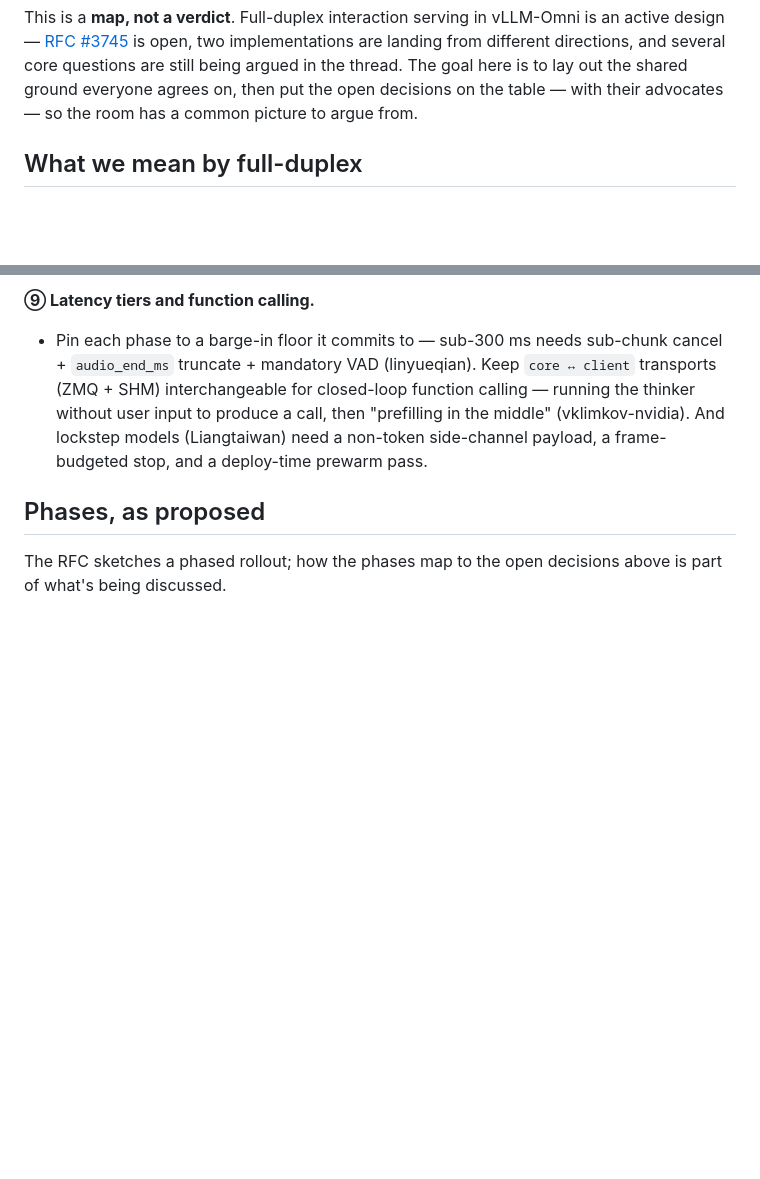
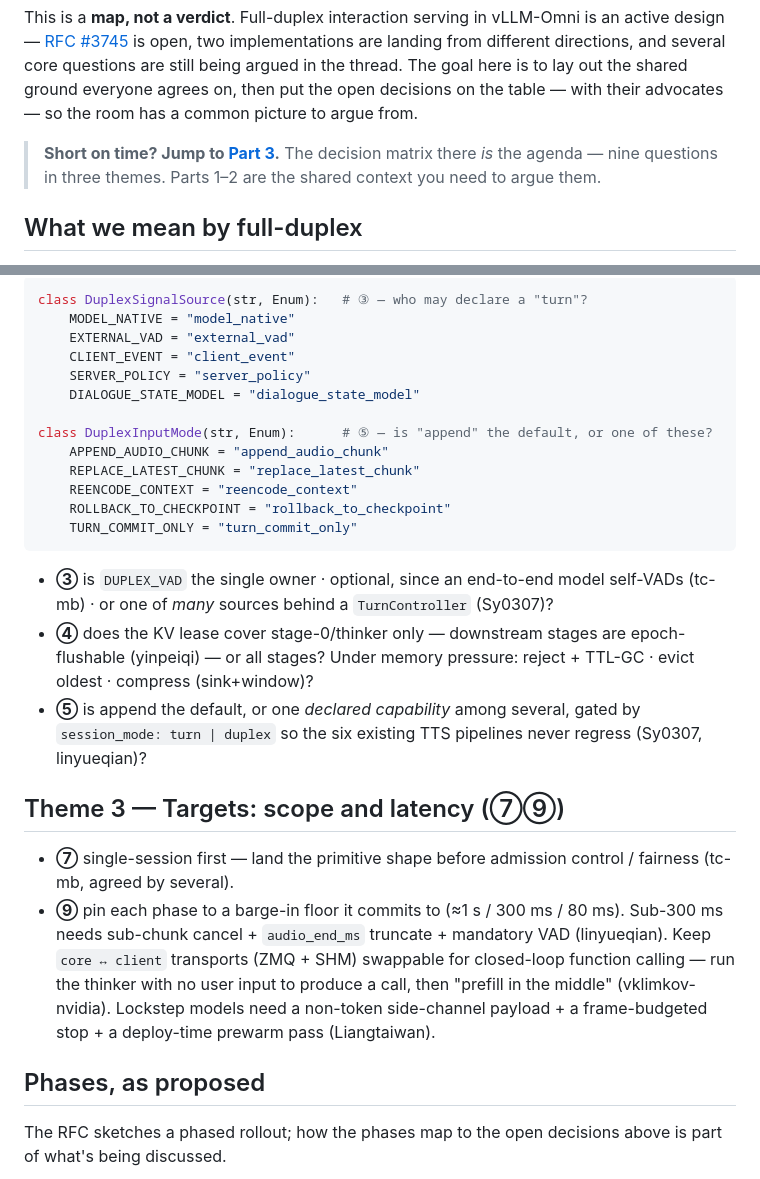
Before and after one commit to lishunyang12/lishunyang12.github.io, a Markdown page: content/blog/full-duplex-session.md, 2 parts joined by grey strips. Drawn GitHub-style; blank space fills up the shorter version.

````diff
--- a/content/blog/full-duplex-session.md
+++ b/content/blog/full-duplex-session.md
@@ -6,6 +6,8 @@ description: "A descriptive walk through full-duplex interaction serving in vLLM
 ---
 
 This is a **map, not a verdict**. Full-duplex interaction serving in vLLM-Omni is an active design — [RFC #3745](https://github.com/vllm-project/vllm-omni/issues/3745) is open, two implementations are landing from different directions, and several core questions are still being argued in the thread. The goal here is to lay out the shared ground everyone agrees on, then put the open decisions on the table — with their advocates — so the room has a common picture to argue from.
+
+> **Short on time? Jump to [Part 3](#part-3).** The decision matrix there *is* the agenda — nine questions in three themes. Parts 1–2 are the shared context you need to argue them.
 
 ## What we mean by full-duplex
 
@@ -442,6 +455,28 @@ Here are the live forks from the RFC thread, presented as options with their adv
 
-**⑨ Latency tiers and function calling.**
-- Pin each phase to a barge-in floor it commits to — sub-300 ms needs sub-chunk cancel + `audio_end_ms` truncate + mandatory VAD (linyueqian). Keep `core ↔ client` transports (ZMQ + SHM) interchangeable for closed-loop function calling — running the thinker without user input to produce a call, then "prefilling in the middle" (vklimkov-nvidia). And lockstep models (Liangtaiwan) need a non-token side-channel payload, a frame-budgeted stop, and a deploy-time prewarm pass.
+```python
+class DuplexSignalSource(str, Enum):   # ③ — who may declare a "turn"?
+    MODEL_NATIVE = "model_native"
+    EXTERNAL_VAD = "external_vad"
+    CLIENT_EVENT = "client_event"
+    SERVER_POLICY = "server_policy"
+    DIALOGUE_STATE_MODEL = "dialogue_state_model"
+
+class DuplexInputMode(str, Enum):      # ⑤ — is "append" the default, or one of these?
+    APPEND_AUDIO_CHUNK = "append_audio_chunk"
+    REPLACE_LATEST_CHUNK = "replace_latest_chunk"
+    REENCODE_CONTEXT = "reencode_context"
+    ROLLBACK_TO_CHECKPOINT = "rollback_to_checkpoint"
+    TURN_COMMIT_ONLY = "turn_commit_only"
+```
+
+- **③** is `DUPLEX_VAD` the single owner · optional, since an end-to-end model self-VADs (tc-mb) · or one of *many* sources behind a `TurnController` (Sy0307)?
+- **④** does the KV lease cover stage-0/thinker only — downstream stages are epoch-flushable (yinpeiqi) — or all stages? Under memory pressure: reject + TTL-GC · evict oldest · compress (sink+window)?
+- **⑤** is append the default, or one *declared capability* among several, gated by `session_mode: turn | duplex` so the six existing TTS pipelines never regress (Sy0307, linyueqian)?
+
+## Theme 3 — Targets: scope and latency (⑦⑨)
+
+- **⑦** single-session first — land the primitive shape before admission control / fairness (tc-mb, agreed by several).
+- **⑨** pin each phase to a barge-in floor it commits to (≈1 s / 300 ms / 80 ms). Sub-300 ms needs sub-chunk cancel + `audio_end_ms` truncate + mandatory VAD (linyueqian). Keep `core ↔ client` transports (ZMQ + SHM) swappable for closed-loop function calling — run the thinker with no user input to produce a call, then "prefill in the middle" (vklimkov-nvidia). Lockstep models need a non-token side-channel payload + a frame-budgeted stop + a deploy-time prewarm pass (Liangtaiwan).
 
 ## Phases, as proposed
 
````
Also changed, not shown: other parts of content/blog/full-duplex-session.md (+31 -20 lines).
